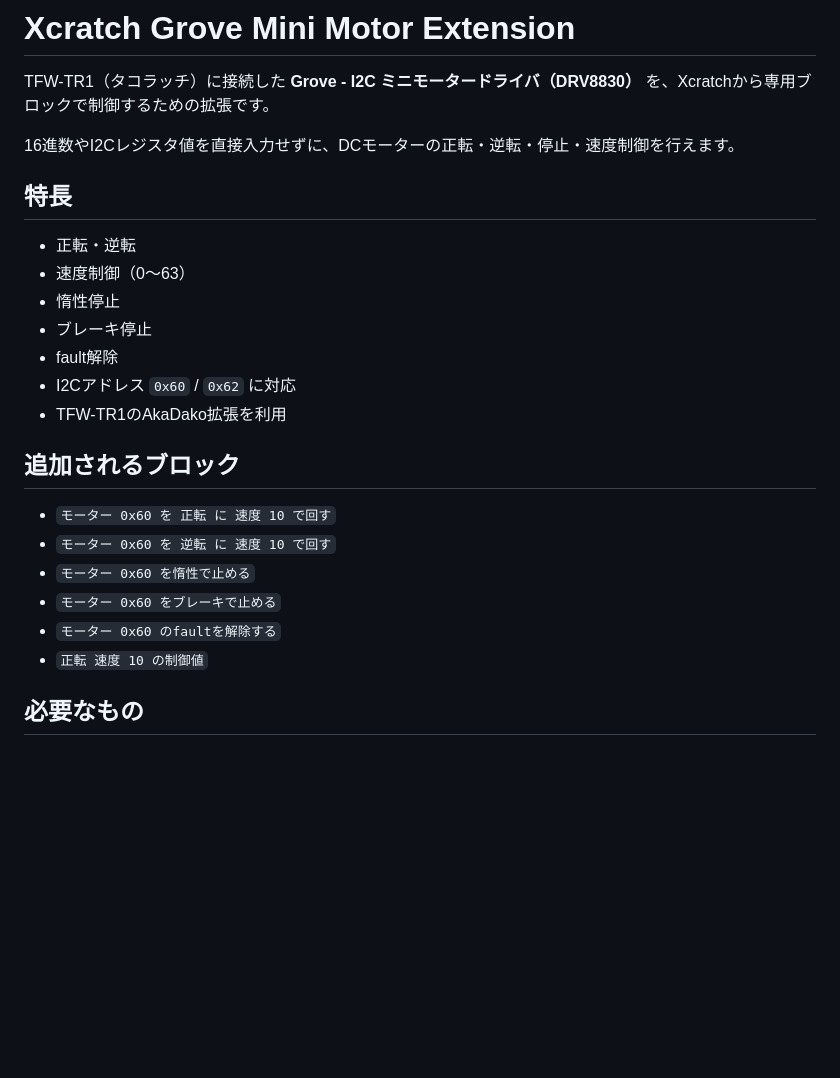
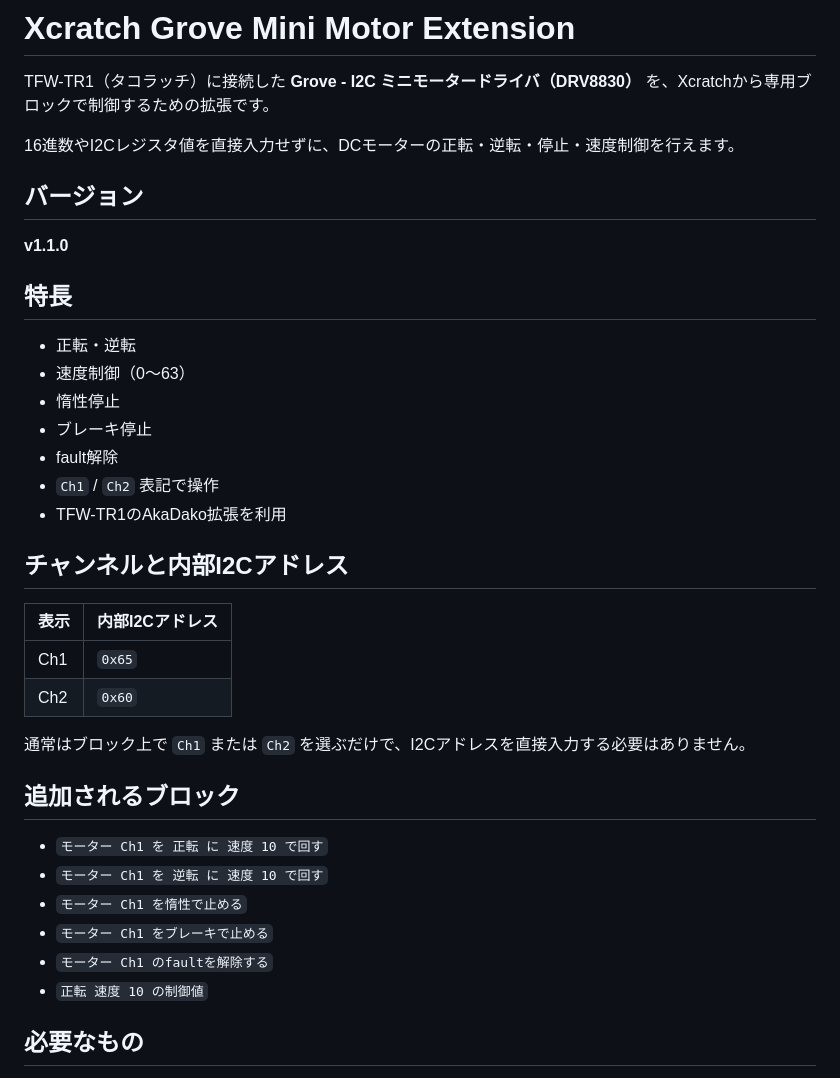
Before and after one commit to playa2021git/xcratch-grove-mini-motor, a Markdown page: README.md, the part around one of its changes. GitHub-like rendering; blank space fills up the shorter version.

```diff
--- a/README.md
+++ b/README.md
@@ -3,6 +3,10 @@
 TFW-TR1（タコラッチ）に接続した **Grove - I2C ミニモータードライバ（DRV8830）** を、Xcratchから専用ブロックで制御するための拡張です。
 
 16進数やI2Cレジスタ値を直接入力せずに、DCモーターの正転・逆転・停止・速度制御を行えます。
+
+## バージョン
+
+**v1.1.0**
 
 ## 特長
 
@@ -11,16 +15,25 @@ TFW-TR1（タコラッチ）に接続した **Grove - I2C ミニモータード
 - 惰性停止
 - ブレーキ停止
 - fault解除
-- I2Cアドレス `0x60` / `0x62` に対応
+- `Ch1` / `Ch2` 表記で操作
 - TFW-TR1のAkaDako拡張を利用
+
+## チャンネルと内部I2Cアドレス
+
+| 表示 | 内部I2Cアドレス |
+|---|---|
+| Ch1 | `0x65` |
+| Ch2 | `0x60` |
+
+通常はブロック上で `Ch1` または `Ch2` を選ぶだけで、I2Cアドレスを直接入力する必要はありません。
 
 ## 追加されるブロック
 
-- `モーター 0x60 を 正転 に 速度 10 で回す`
-- `モーター 0x60 を 逆転 に 速度 10 で回す`
-- `モーター 0x60 を惰性で止める`
-- `モーター 0x60 をブレーキで止める`
-- `モーター 0x60 のfaultを解除する`
+- `モーター Ch1 を 正転 に 速度 10 で回す`
+- `モーター Ch1 を 逆転 に 速度 10 で回す`
+- `モーター Ch1 を惰性で止める`
+- `モーター Ch1 をブレーキで止める`
+- `モーター Ch1 のfaultを解除する`
 - `正転 速度 10 の制御値`
 
 ## 必要なもの
```
Also changed, not shown: other parts of README.md (+13 -20 lines).
